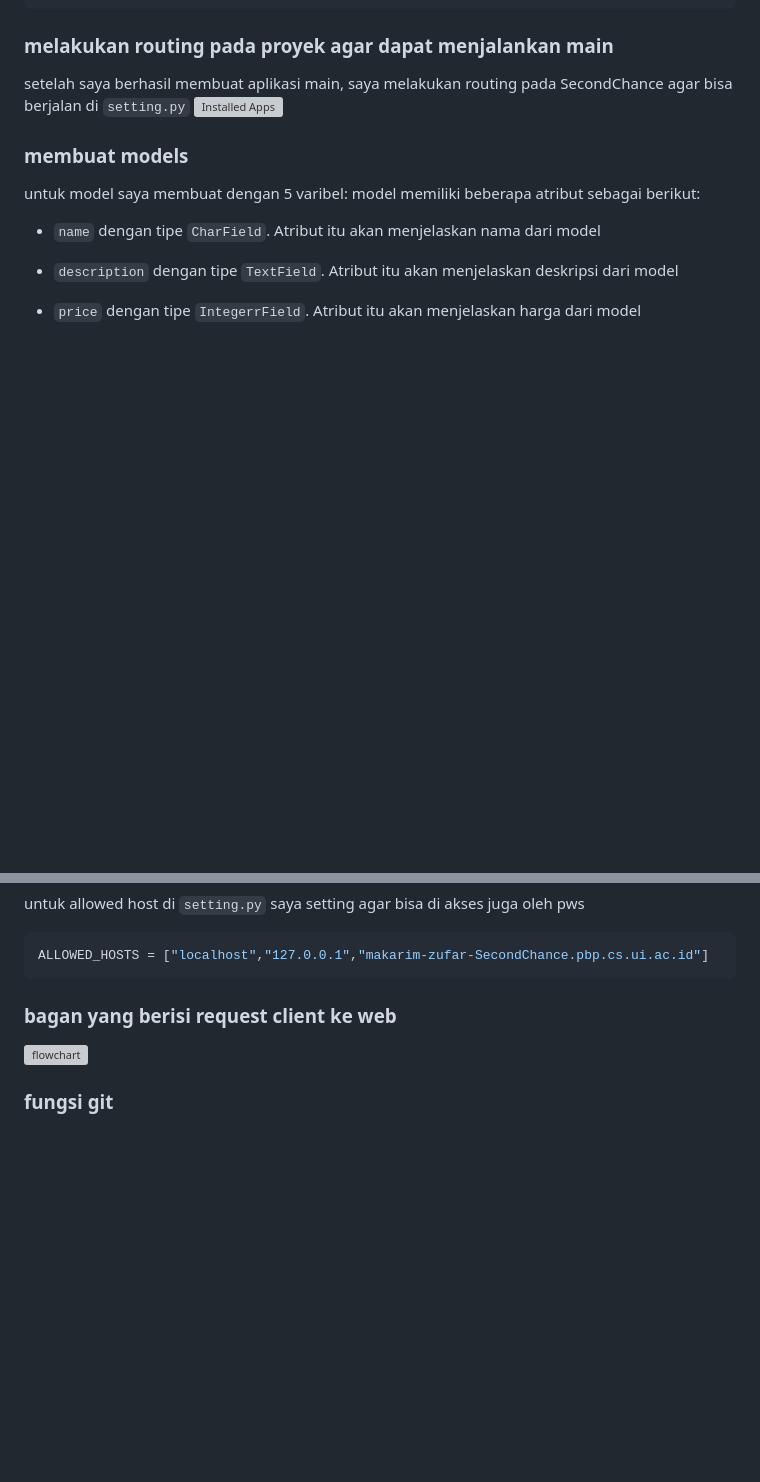
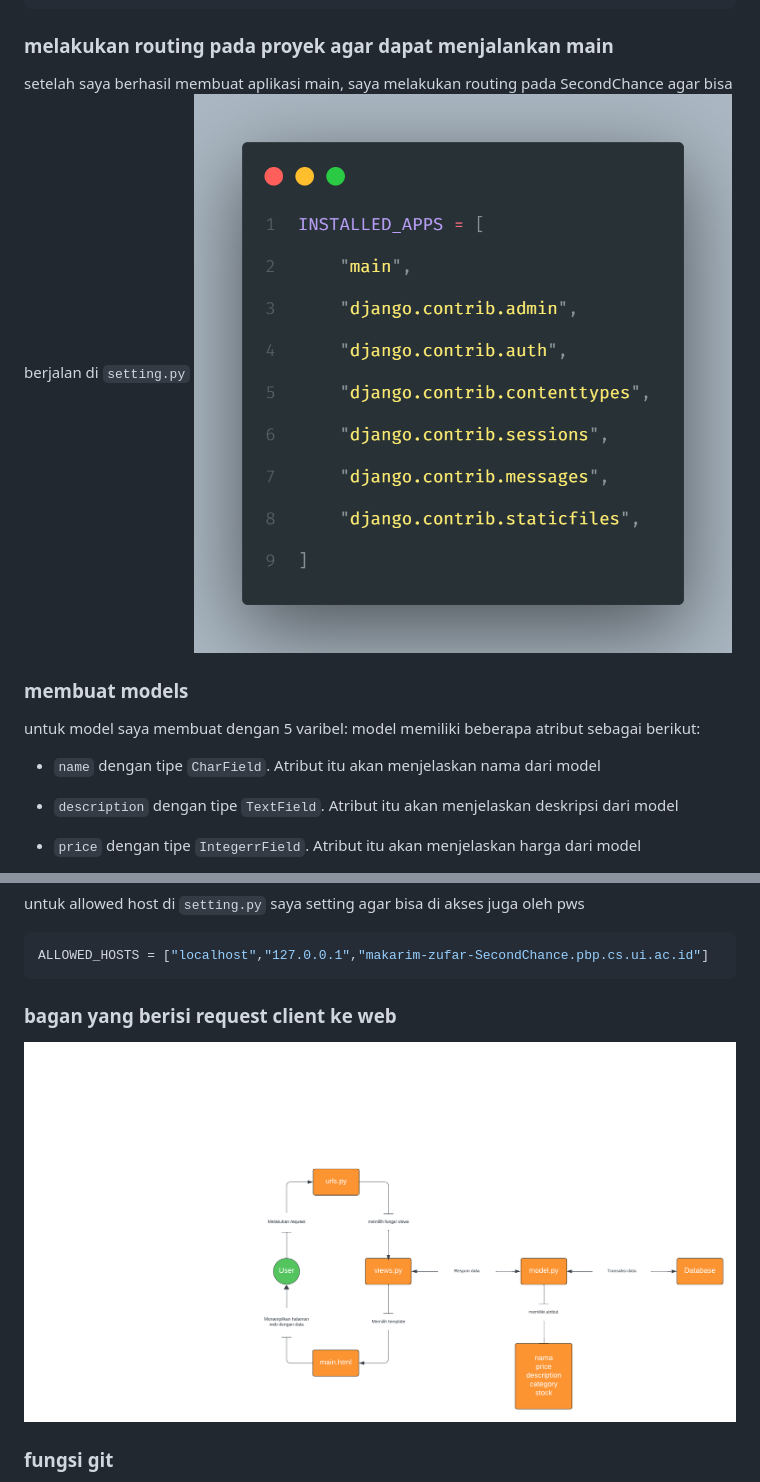
Before and after one commit to MakarimZufar/SecondChance, a Markdown page: README.md, 2 parts joined by grey strips. GitHub-like rendering; blank space fills up the shorter version; grey boxes are pictures that could not be loaded.

Commit message:
Update README.md to solve image

```diff
--- a/README.md
+++ b/README.md
@@ -56,7 +56,7 @@ python manage.py startapp main
 ### melakukan routing pada proyek agar dapat menjalankan main
 
 setelah saya berhasil membuat aplikasi main, saya melakukan routing pada SecondChance agar bisa berjalan di `setting.py`
-![Installed Apps](images_readme/routing_main_apps.png)
+![Installed Apps](Images_readme/routing_main_apps.png)
 
 ### membuat models
 
@@ -145,7 +145,7 @@ ALLOWED_HOSTS = ["localhost","127.0.0.1","makarim-zufar-SecondChance.pbp.cs.ui.a
 
 ### bagan yang berisi request client ke web
 
-![flowchart](images_readme/Flowchart.png)
+![flowchart](Images_readme/Flowchart.png)
 
 ### fungsi git
 
```
